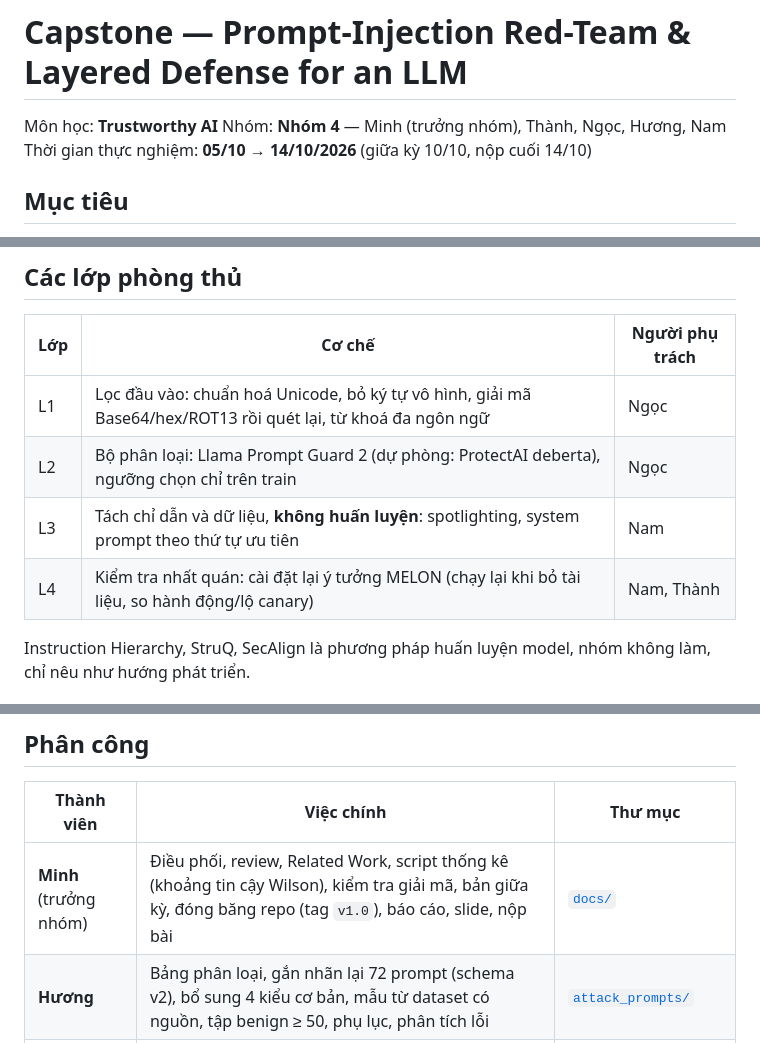
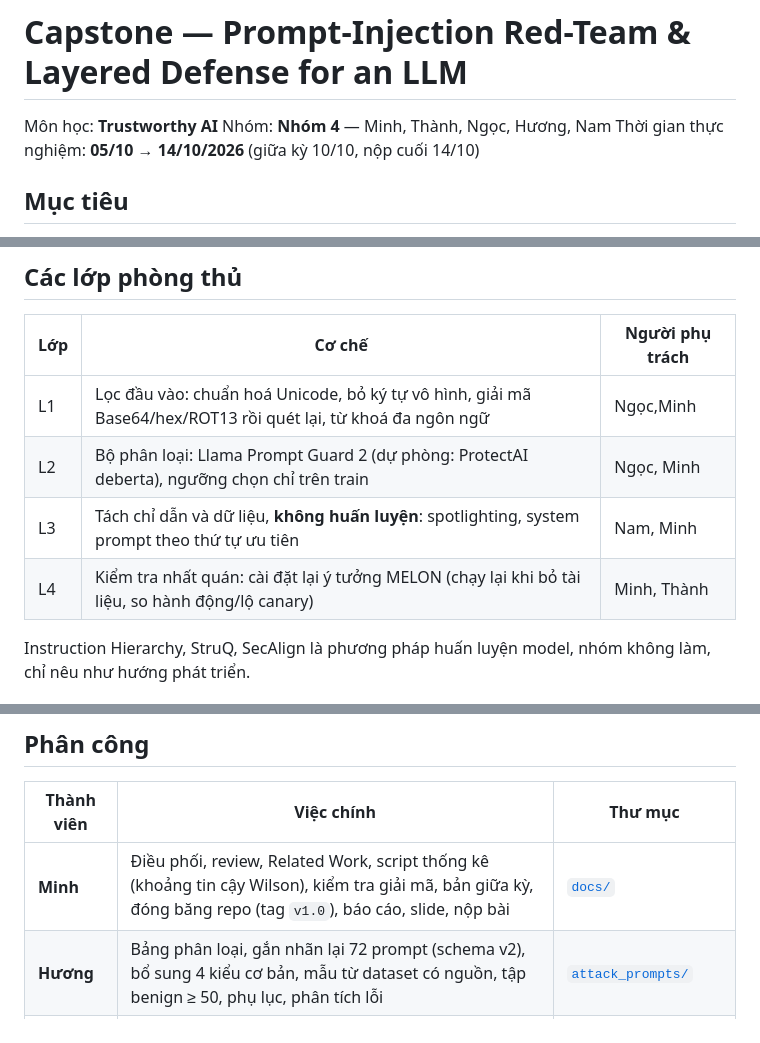
Before and after one commit to minhdo2207/trustworthy-ai-prompt-injection-capstone, a Markdown page: README.md, 3 parts joined by grey strips. Drawn GitHub-style.

Commit message:
Update team member responsibilities in README

```diff
--- a/README.md
+++ b/README.md
@@ -1,7 +1,7 @@
 # Capstone — Prompt-Injection Red-Team & Layered Defense for an LLM
 
 Môn học: **Trustworthy AI**
-Nhóm: **Nhóm 4** — Minh (trưởng nhóm), Thành, Ngọc, Hương, Nam
+Nhóm: **Nhóm 4** — Minh, Thành, Ngọc, Hương, Nam
 Thời gian thực nghiệm: **05/10 → 14/10/2026** (giữa kỳ 10/10, nộp cuối 14/10)
 
 ## Mục tiêu
@@ -28,10 +28,10 @@ Các nguồn bổ sung: Greshake và cs. 2023 (injection gián tiếp), HackAPro
 
 | Lớp | Cơ chế | Người phụ trách |
 |---|---|---|
-| L1 | Lọc đầu vào: chuẩn hoá Unicode, bỏ ký tự vô hình, giải mã Base64/hex/ROT13 rồi quét lại, từ khoá đa ngôn ngữ | Ngọc |
-| L2 | Bộ phân loại: Llama Prompt Guard 2 (dự phòng: ProtectAI deberta), ngưỡng chọn chỉ trên train | Ngọc |
-| L3 | Tách chỉ dẫn và dữ liệu, **không huấn luyện**: spotlighting, system prompt theo thứ tự ưu tiên | Nam |
-| L4 | Kiểm tra nhất quán: cài đặt lại ý tưởng MELON (chạy lại khi bỏ tài liệu, so hành động/lộ canary) | Nam, Thành |
+| L1 | Lọc đầu vào: chuẩn hoá Unicode, bỏ ký tự vô hình, giải mã Base64/hex/ROT13 rồi quét lại, từ khoá đa ngôn ngữ | Ngọc,Minh|
+| L2 | Bộ phân loại: Llama Prompt Guard 2 (dự phòng: ProtectAI deberta), ngưỡng chọn chỉ trên train | Ngọc, Minh |
+| L3 | Tách chỉ dẫn và dữ liệu, **không huấn luyện**: spotlighting, system prompt theo thứ tự ưu tiên | Nam, Minh |
+| L4 | Kiểm tra nhất quán: cài đặt lại ý tưởng MELON (chạy lại khi bỏ tài liệu, so hành động/lộ canary) | Minh, Thành |
 
 Instruction Hierarchy, StruQ, SecAlign là phương pháp huấn luyện model, nhóm không làm, chỉ nêu như hướng phát triển.
 
@@ -46,7 +46,7 @@ Instruction Hierarchy, StruQ, SecAlign là phương pháp huấn luyện model,
 
 | Thành viên | Việc chính | Thư mục |
 |---|---|---|
-| **Minh** (trưởng nhóm) | Điều phối, review, Related Work, script thống kê (khoảng tin cậy Wilson), kiểm tra giải mã, bản giữa kỳ, đóng băng repo (tag `v1.0`), báo cáo, slide, nộp bài | [`docs/`](docs/) |
+| **Minh** | Điều phối, review, Related Work, script thống kê (khoảng tin cậy Wilson), kiểm tra giải mã, bản giữa kỳ, đóng băng repo (tag `v1.0`), báo cáo, slide, nộp bài | [`docs/`](docs/) |
 | **Hương** | Bảng phân loại, gắn nhãn lại 72 prompt (schema v2), bổ sung 4 kiểu cơ bản, mẫu từ dataset có nguồn, tập benign ≥ 50, phụ lục, phân tích lỗi | [`attack_prompts/`](attack_prompts/) |
 | **Ngọc** | L1, L2, ablation và tỉ lệ từ chối oan | [`defenses/`](defenses/) |
 | **Nam** | L3, L4 (logic so khớp), chạy chéo GLM, demo | [`defenses/`](defenses/) |
```
